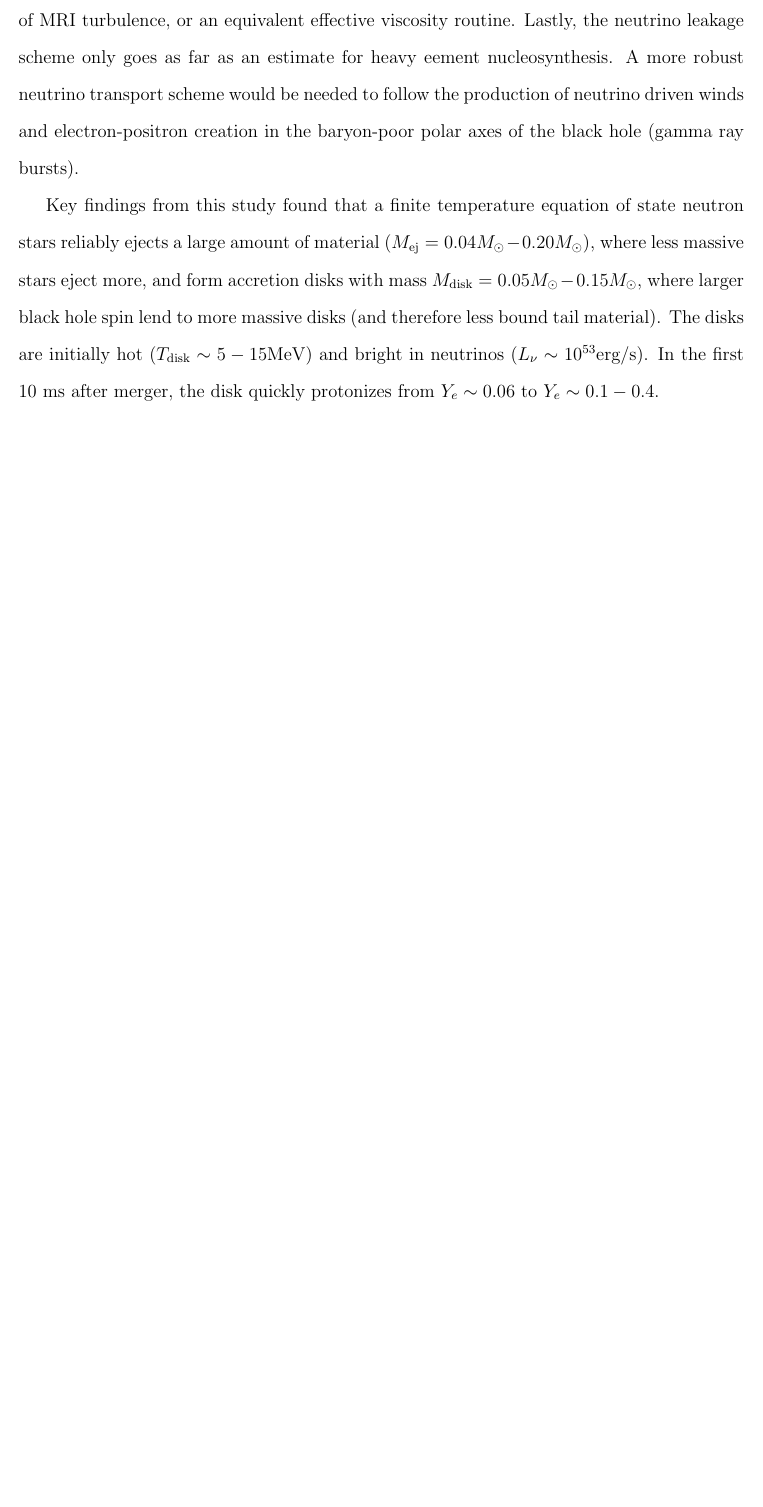
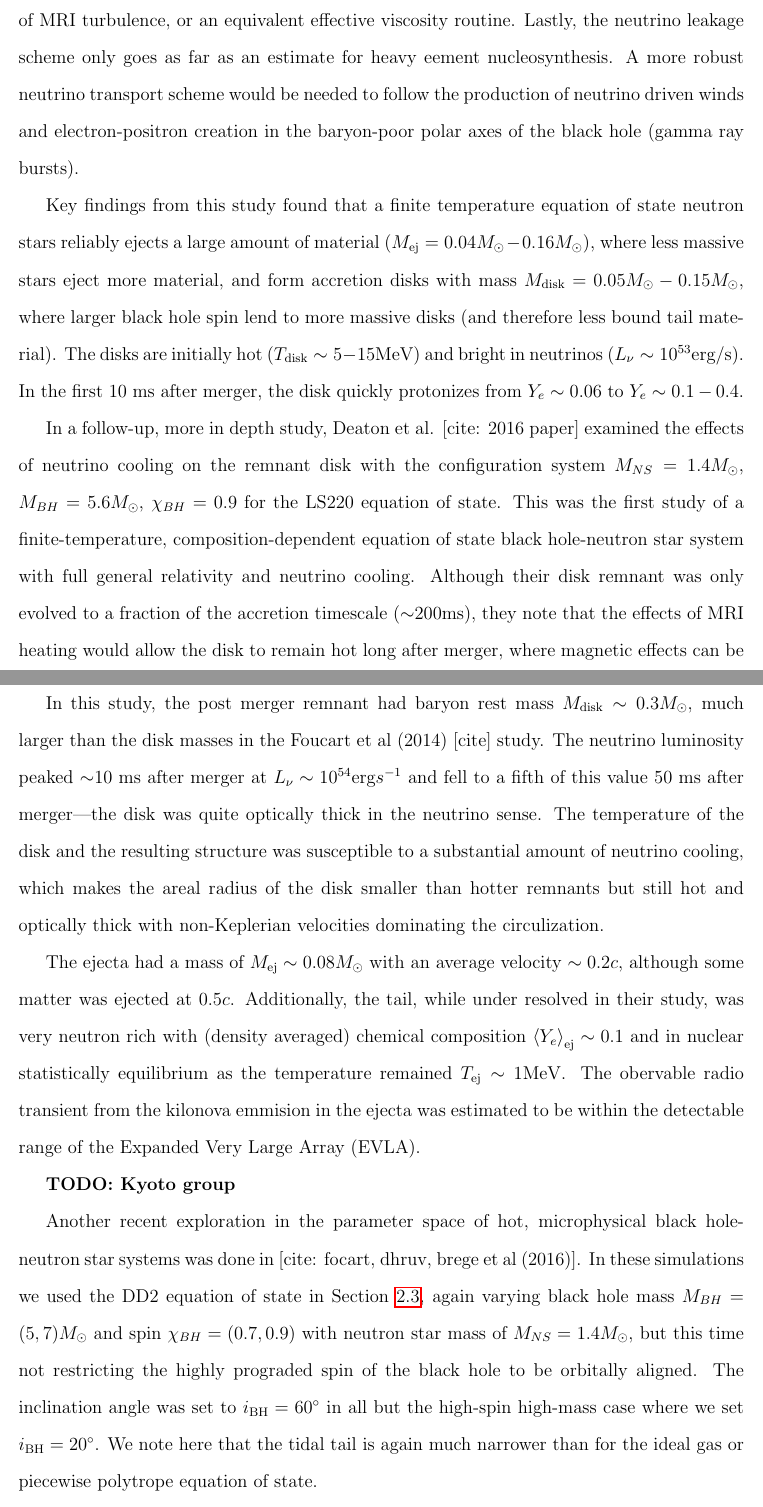
Before and after one commit to brege/brege-dissertation, a LaTeX thesis (00-dissertation.tex, which reads 14-chapter-4.tex): part of page 34 of 35 before the commit and two parts of pages 34 and 35 of 37 after it, the two joined at a grey line, cut so that both start at the same text, the shorter picture padded with empty space. Compiled offline with pdfLaTeX.

Commit message:
Add more copy to Chap. 4

```diff
--- a/14-chapter-4.tex
+++ b/14-chapter-4.tex
@@ -13,4 +15,21 @@ Comparing to the piecwise polytropes of Hebeler et al. [cite: 1303.4662], it was
 
 There were several restrictions noted at the time the simulations were performed.  First, the grid stricture of the finite difference grid was not adaptable at the time.  That is, given that the tail is much larger in structure than the disk, accurately resolving the accretion disk would lead to over resolving the tail--far too computationally expensive.  Conversely, lowering resolution down to accurately resolve the tail would drastically under resolve the disk.  Therefore, to evolve the disk, the large amount of unbound matter had to exit the grid unfortunately early.  Second, a full study of the disk evolution would require the effects of MRI turbulence, or an equivalent effective viscosity routine.   Lastly, the neutrino leakage scheme only goes as far as an estimate for heavy eement nucleosynthesis.  A more robust neutrino transport scheme would be needed to follow the production of neutrino driven winds and electron-positron creation in the baryon-poor polar axes of the black hole (gamma ray bursts).
 
-Key findings from this study found that a finite temperature equation of state neutron stars reliably ejects a large amount of material ($M_\textrm{ej} = 0.04 M_\odot -  0.20 M_\odot$), where less massive stars eject more, and form accretion disks with mass $M_\textrm{disk} = 0.05 M_\odot -  0.15 M_\odot$, where larger black hole spin lend to more massive disks (and therefore less bound tail material).  The disks are initially hot ($T_\textrm{disk} \sim 5-15 \textrm{MeV}$) and bright in neutrinos ($L_\nu \sim 10^{53} \textrm{erg/s}$).  In the first 10 ms after merger, the disk quickly protonizes from $Y_e \sim 0.06$ to $Y_e \sim 0.1 - 0.4$.
+Key findings from this study found that a finite temperature equation of state neutron stars reliably ejects a large amount of material ($M_\textrm{ej} = 0.04 M_\odot -  0.16 M_\odot$), where less massive stars eject more material, and form accretion disks with mass $M_\textrm{disk} = 0.05 M_\odot -  0.15 M_\odot$, where larger black hole spin lend to more massive disks (and therefore less bound tail material).  The disks are initially hot ($T_\textrm{disk} \sim 5-15 \textrm{MeV}$) and bright in neutrinos ($L_\nu \sim 10^{53} \textrm{erg/s}$).  In the first 10 ms after merger, the disk quickly protonizes from $Y_e \sim 0.06$ to $Y_e \sim 0.1 - 0.4$.
+
+% Deaton et al (2016)
+
+In a follow-up, more in depth study, Deaton et al. [cite: 2016 paper] examined the effects of neutrino cooling on the remnant disk with the configuration system $M_{NS} = 1.4 M_\odot$, $M_{BH} = 5.6 M_\odot$, $\chi_{BH} = 0.9$ for the LS220 equation of state.  This was the first study of a finite-temperature, composition-dependent equation of state black hole-neutron star system with full general relativity and neutrino cooling.  Although their disk remnant was only evolved to a fraction of the accretion timescale ($\sym 200$ms), they note that the effects of MRI heating would allow the disk to remain hot long after merger, where magnetic effects can be coupled to the fluid evolution system with magnetohydrodyanmics.
+
+
+In this study, the post merger remnant had baryon rest mass $M_\textrm{disk} \sim 0.3 M_\odot$, much larger than the disk masses in the Foucart et al (2014) [cite] study.  The neutrino luminosity peaked $\sym 10$ ms after merger at $L_\nu \sim 10^{54} \textrm{erg} s^{-1}$ and fell to a fifth of this value 50 ms after merger---the disk was quite optically thick in the neutrino sense.  The temperature of the disk and the resulting structure was susceptible to a substantial amount of neutrino cooling, which makes the areal radius of the disk smaller than hotter remnants but still hot and optically thick with non-Keplerian velocities dominating the circulization.
+
+The ejecta had a mass of $M_{\rm ej} \sim 0.08 M_\odot$ with an average velocity $\sim 0.2 c$, although some matter was ejected at $0.5 c$. Additionally, the tail, while under resolved in their study, was very neutron rich with (density averaged) chemical composition $\left\langle Y_e \right\rangle_\textrm{ej} \sim 0.1$  and in nuclear statistically equilibrium as the temperature remained $T_\textrm{ej} \sim 1 \textrm{MeV}$.  The obervable radio transient from the kilonova emmision in the ejecta was estimated to be within the detectable range of the Expanded Very Large Array (EVLA).
+
+% Kyoto group fitiing formulae paper
+
+\textbf{TODO: Kyoto group}
+
+% Foucart et al (2016)
+
+Another recent exploration in the parameter space of hot, microphysical black hole-neutron star systems was done in [cite: focart, dhruv, brege et al (2016)].  In these simulations we used the DD2 equation of state in Section \ref{sec:dd2}, again varying black hole mass $M_{BH} = (5, 7) M_\odot$ and spin $\chi_{BH} = (0.7, 0.9)$ with neutron star mass of $M_{NS} = 1.4 M_\odot$, but this time not restricting the highly prograded spin of the black hole to be orbitally aligned.  The inclination angle was set to $i_{\rm BH}=60^{\circ}$ in all but the high-spin high-mass case where we set $i_{\rm BH}=20^{\circ}$.  We note here that the tidal tail is again much narrower than for the ideal gas or piecewise polytrope equation of state.
```
Also changed, not shown: 14-chapter-4.tex (14 more changed lines).
